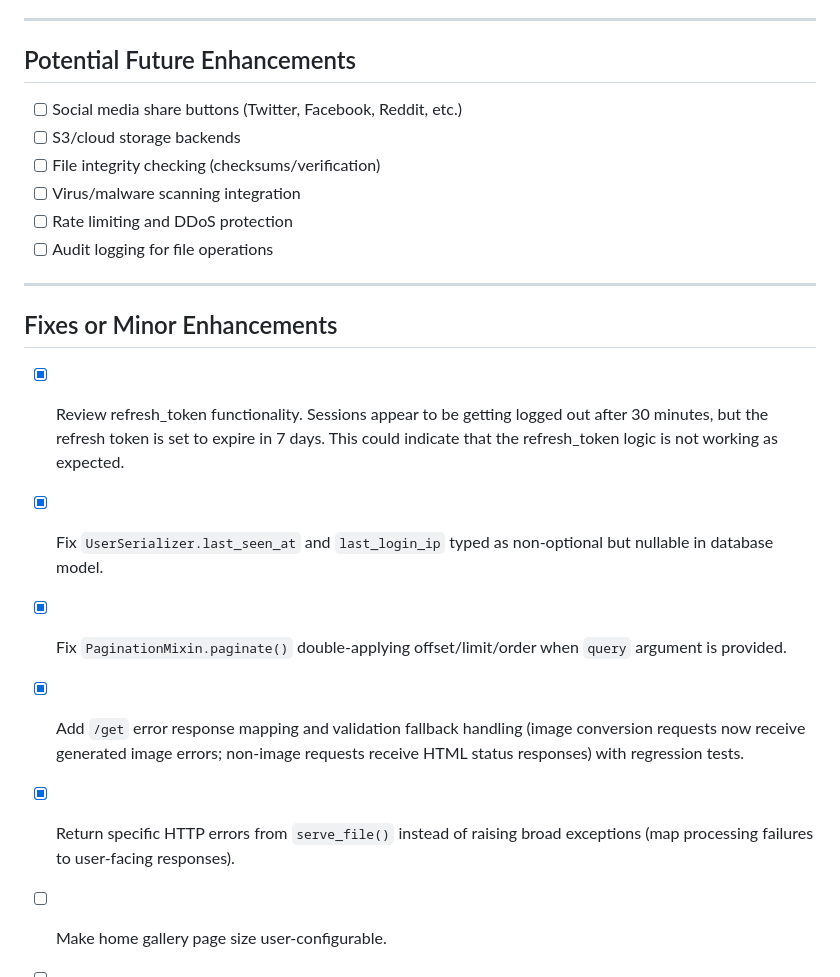
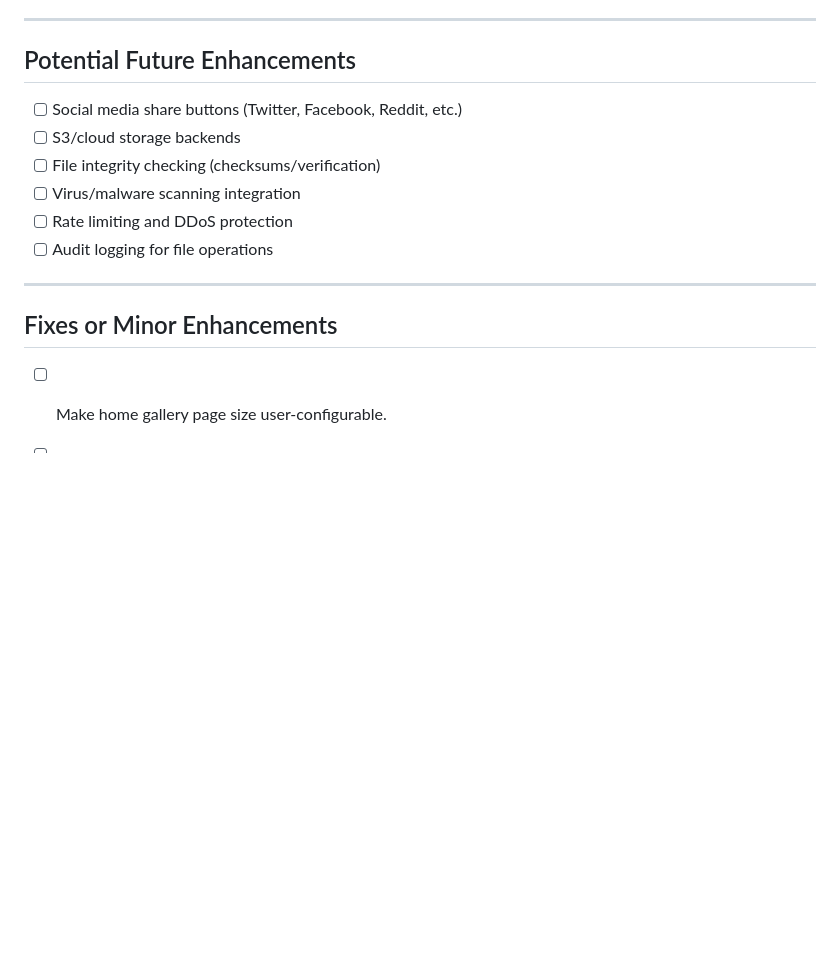
Before and after one commit to samburney/pyupload, a Markdown page: TODO.md, the part around one of its changes. Rendered like a GitHub page; blank space fills up the shorter version.

```diff
--- a/TODO.md
+++ b/TODO.md
@@ -151,7 +90,6 @@
 ---
 
 ## Potential Future Enhancements
-
 - [ ] Social media share buttons (Twitter, Facebook, Reddit, etc.)
 - [ ] S3/cloud storage backends
 - [ ] File integrity checking (checksums/verification)
@@ -162,13 +100,6 @@
 ---
 
 ## Fixes or Minor Enhancements
-
-- [x] Review refresh_token functionality.  Sessions appear to be getting logged out after 30 minutes, but the refresh token is set to expire in 7 days.
-      This could indicate that the refresh_token logic is not working as expected.
-- [x] Fix `UserSerializer.last_seen_at` and `last_login_ip` typed as non-optional but nullable in database model.
-- [x] Fix `PaginationMixin.paginate()` double-applying offset/limit/order when `query` argument is provided.
-- [x] Add `/get` error response mapping and validation fallback handling (image conversion requests now receive generated image errors; non-image requests receive HTML status responses) with regression tests.
-- [x] Return specific HTTP errors from `serve_file()` instead of raising broad exceptions (map processing failures to user-facing responses).
 - [ ] Make home gallery page size user-configurable.
 - [ ] Scheduler: delete files owned by abandoned users when marked private.
 - [ ] Fix/remove navbar links to unimplemented routes (`/uploads`, `/search`, `/tags`, `/collections`) until their pages are implemented.
```
Also changed, not shown: other parts of TODO.md (+0 -61 lines).
